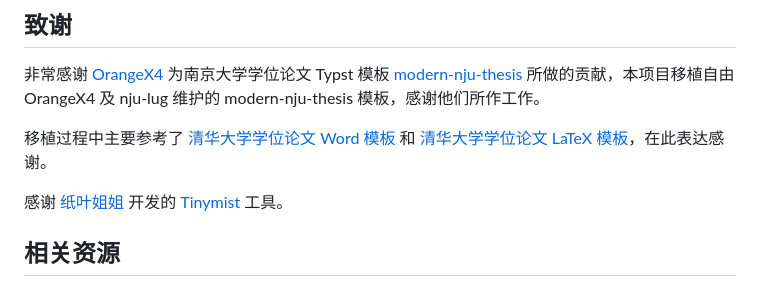
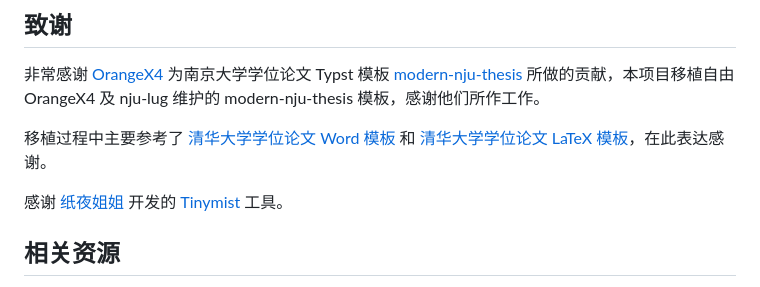
Before and after one commit to chillcicada/tntt, a Markdown page: README.md, the part around the change. Drawn GitHub-style.

Commit message:
docs: 纸叶 → 纸夜 (#17)

```diff
--- a/README.md
+++ b/README.md
@@ -74,7 +74,7 @@ git clone https://github.com/chillcicada/tntt.git --depth 1
 
 移植过程中主要参考了 [清华大学学位论文 Word 模板](https://github.com/fatalerror-i/ThuWordThesis) 和 [清华大学学位论文 LaTeX 模板](https://github.com/tuna/thuthesis)，在此表达感谢。
 
-感谢 [纸叶姐姐](https://github.com/Myriad-Dreamin) 开发的 [Tinymist](https://github.com/Myriad-Dreamin/tinymist) 工具。
+感谢 [纸夜姐姐](https://github.com/Myriad-Dreamin) 开发的 [Tinymist](https://github.com/Myriad-Dreamin/tinymist) 工具。
 
 ## 相关资源
 
```
